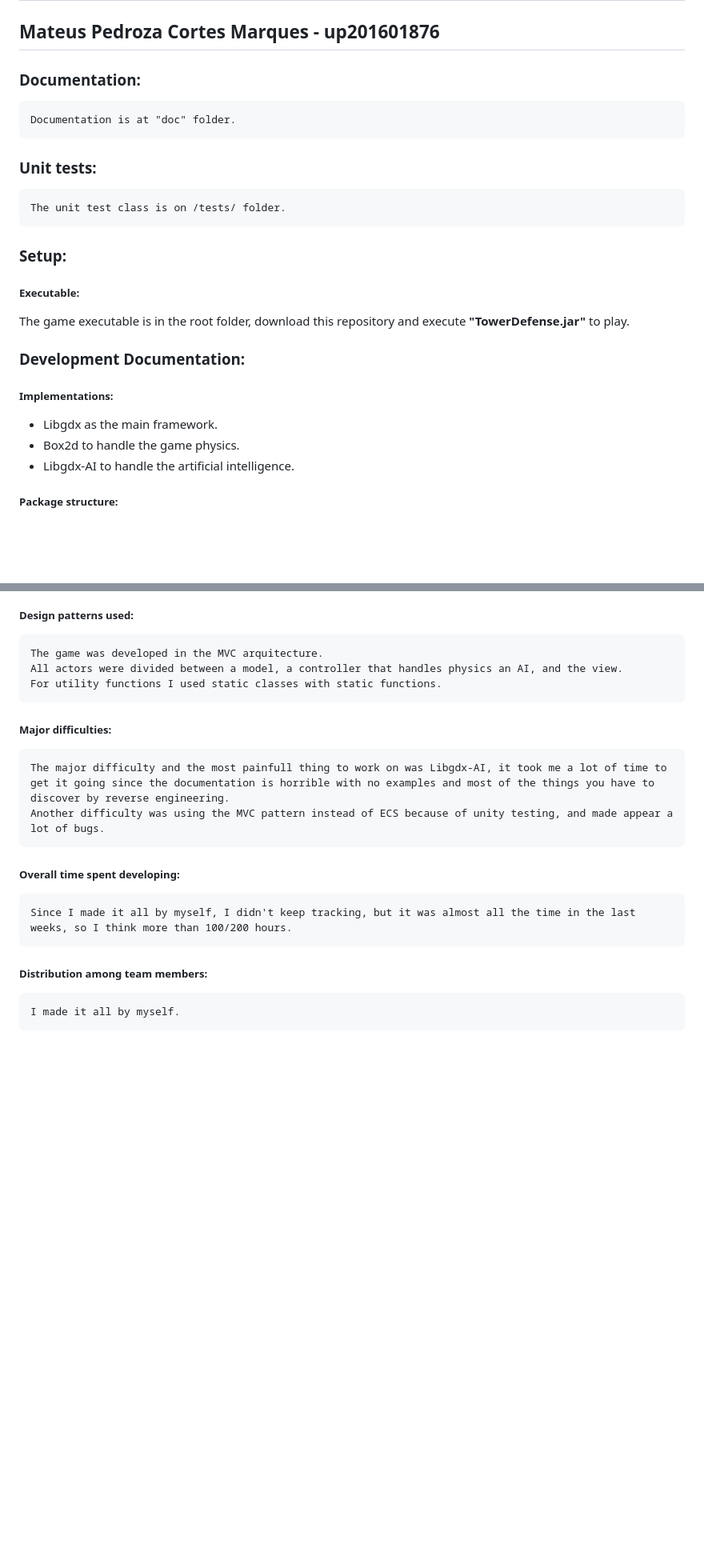
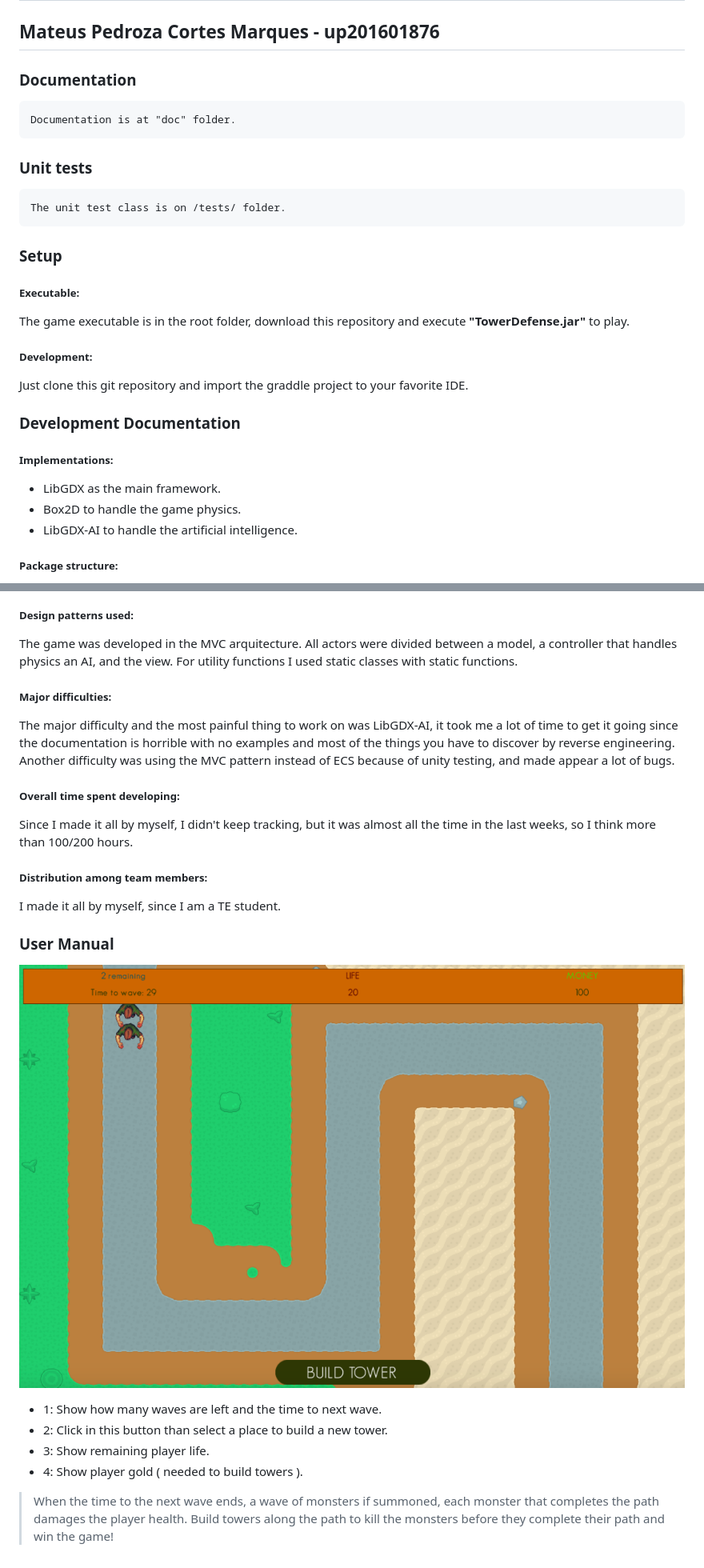
Before and after one commit to mpcmarques/LPOO1617_T-G-, a Markdown page: README.md, 2 parts joined by grey strips. Shown: that part at 80% size. Rendered like a GitHub page; pictures changed too: images/manual.png (added); blank space fills up the shorter version.

Commit message:
finished read-me

```diff
--- a/README.md
+++ b/README.md
@@ -1,22 +1,25 @@
 # Tower Defense
 ## Mateus Pedroza Cortes Marques - up201601876
 
-### Documentation:
+### Documentation
     Documentation is at "doc" folder.
 
-### Unit tests:
+### Unit tests
     The unit test class is on /tests/ folder.
 
-### Setup:
+### Setup
 ##### Executable:
 The game executable is in the root folder, download this repository and execute <b>"TowerDefense.jar"</b> to play.
 
-### Development Documentation:
+##### Development:
+Just clone this git repository and import the graddle project to your favorite IDE.
+
+### Development Documentation
 
 ##### Implementations:
-* Libgdx as the main framework.
-* Box2d to handle the game physics.
-* Libgdx-AI to handle the artificial intelligence.
+* LibGDX as the main framework.
+* Box2D to handle the game physics.
+* LibGDX-AI to handle the artificial intelligence.
 
 
 ##### Package structure:
@@ -26,16 +29,26 @@ The game executable is in the root folder, download this repository and execute
 ![alt text](/images/TypeHierarchy.png)
 
 ##### Design patterns used:
-    The game was developed in the MVC arquitecture.
-    All actors were divided between a model, a controller that handles physics an AI, and the view.
-    For utility functions I used static classes with static functions.
+The game was developed in the MVC arquitecture.
+All actors were divided between a model, a controller that handles physics an AI, and the view.
+For utility functions I used static classes with static functions.
 
 ##### Major difficulties:
-    The major difficulty and the most painfull thing to work on was Libgdx-AI, it took me a lot of time to get it going since the documentation is horrible with no examples and most of the things you have to discover by reverse engineering.
+ The major difficulty and the most painful thing to work on was LibGDX-AI, it took me a lot of time to get it going since the documentation is horrible with no examples and most of the things you have to discover by reverse engineering.
     Another difficulty was using the MVC pattern instead of ECS because of unity testing, and made appear a lot of bugs.
 
 ##### Overall time spent developing:
-    Since I made it all by myself, I didn't keep tracking, but it was almost all the time in the last weeks, so I think more than 100/200 hours.
+   Since I made it all by myself, I didn't keep tracking, but it was almost all the time in the last weeks, so I think more than 100/200 hours.
 
 ##### Distribution among team members:
-    I made it all by myself.
+   I made it all by myself, since I am a TE student.
+
+### User Manual
+![alt text](/images/manual.png)
+- 1: Show how many waves are left and the time to next wave.
+- 2: Click in this button than select a place to build a new tower.
+- 3: Show remaining player life.
+- 4: Show player gold ( needed to build towers ).
+
+> When the time to the next wave ends, a wave of monsters if summoned, each monster that completes the path damages the player health.
+> Build towers along the path to kill the monsters before they complete their path and win the game!
```
